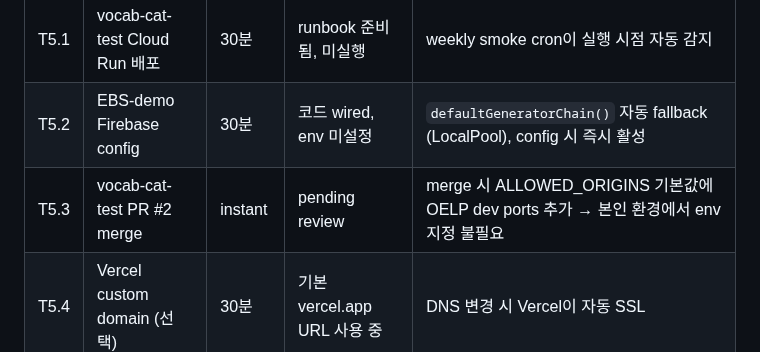
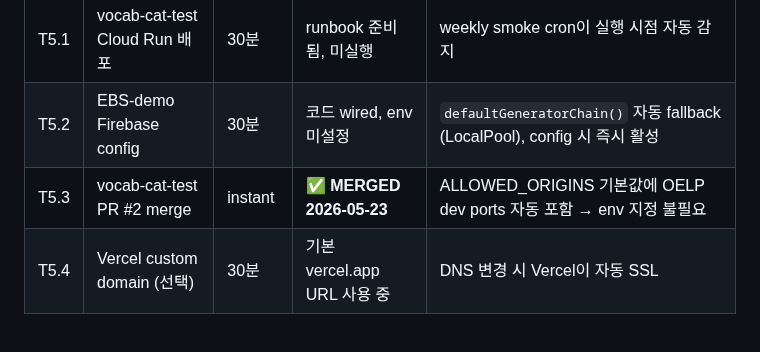
Before and after one commit to smilepat/myprojects, a Markdown page: docs/04-report/stability-roadmap-v2.md, the part around the change. GitHub-like rendering.

```diff
--- a/docs/04-report/stability-roadmap-v2.md
+++ b/docs/04-report/stability-roadmap-v2.md
@@ -50,7 +50,7 @@ PR 발생 →
 |---|---|---|---|---|
 | T5.1 | vocab-cat-test Cloud Run 배포 | 30분 | runbook 준비됨, 미실행 | weekly smoke cron이 실행 시점 자동 감지 |
 | T5.2 | EBS-demo Firebase config | 30분 | 코드 wired, env 미설정 | `defaultGeneratorChain()` 자동 fallback (LocalPool), config 시 즉시 활성 |
-| T5.3 | vocab-cat-test PR #2 merge | instant | pending review | merge 시 ALLOWED_ORIGINS 기본값에 OELP dev ports 추가 → 본인 환경에서 env 지정 불필요 |
+| T5.3 | vocab-cat-test PR #2 merge | instant | ✅ **MERGED 2026-05-23** | ALLOWED_ORIGINS 기본값에 OELP dev ports 자동 포함 → env 지정 불필요 |
 | T5.4 | Vercel custom domain (선택) | 30분 | 기본 vercel.app URL 사용 중 | DNS 변경 시 Vercel이 자동 SSL |
 
 ### 2.1 자동 모니터링 정책
```
Also changed, not shown: docs/04-report/oelp-integrated-summary.md (+1 -1 lines).
